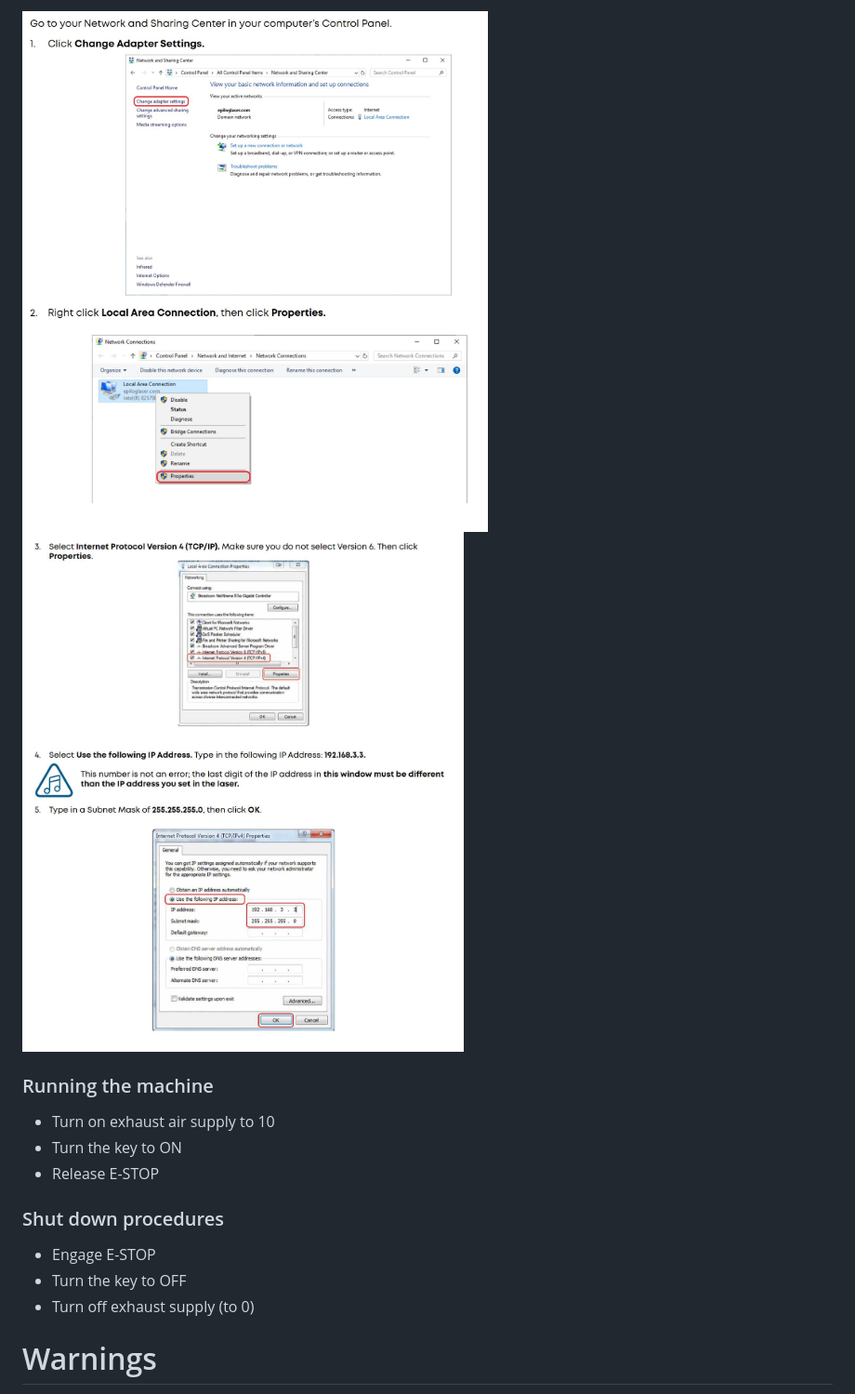
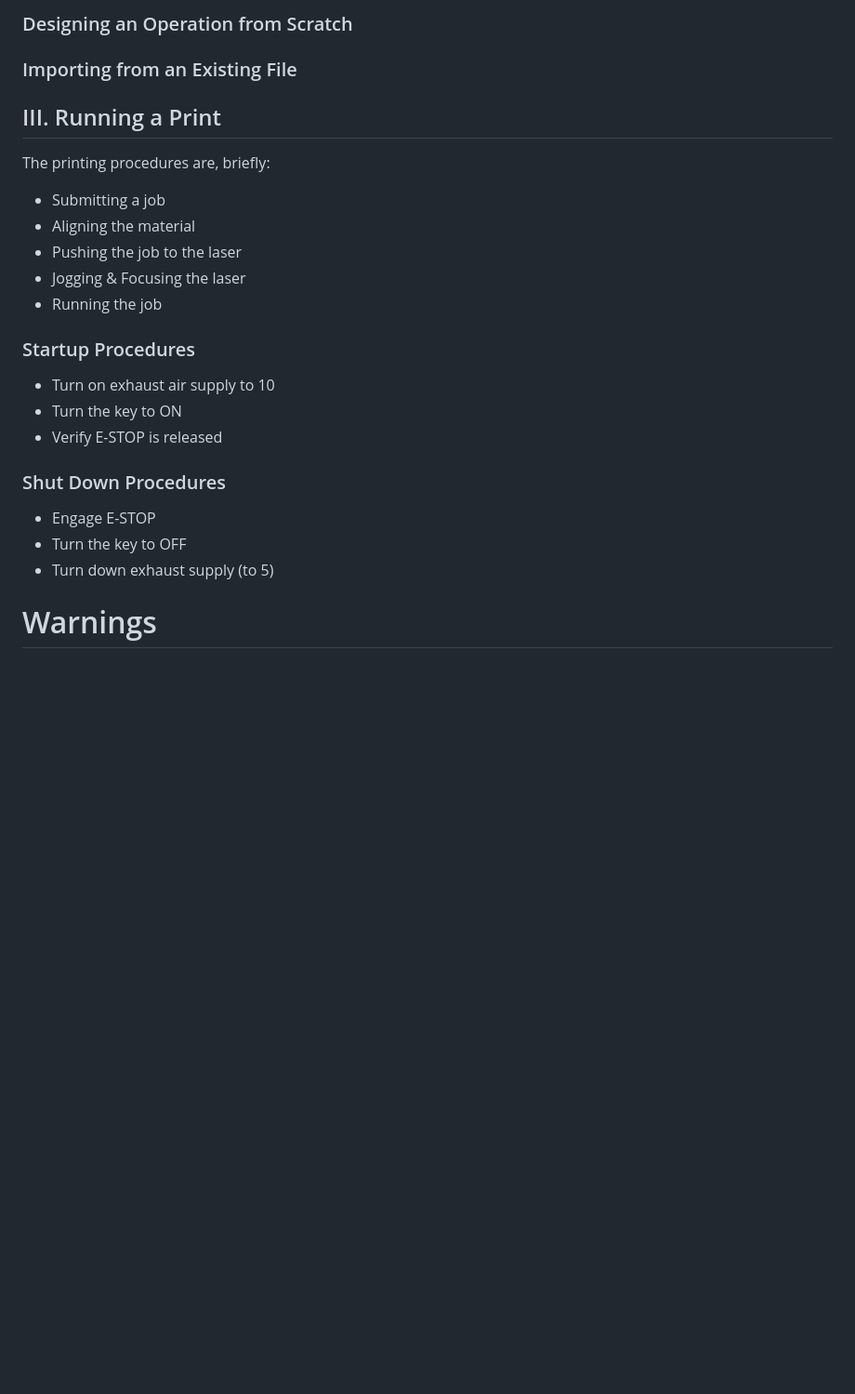
Before and after one commit to ut-texas-robotics/shops, a Markdown page: labs/laser.md, the part around one of its changes. Shown at 93% size. Drawn GitHub-style; blank space fills up the shorter version.

```diff
--- a/labs/laser.md
+++ b/labs/laser.md
@@ -33,20 +25,31 @@ In order to set the IP address successfully, you must modify the IPv4 adapter se
 
-![](../img/laser/adapter/1.JPG)
-![](../img/laser/adapter/2.JPG)
+### Designing an Operation from Scratch
+
+
+### Importing from an Existing File
 
 
 
-### Running the machine
+## III. Running a Print
+The printing procedures are, briefly:
+
++ Submitting a job
++ Aligning the material
++ Pushing the job to the laser
++ Jogging & Focusing the laser
++ Running the job
+
+### Startup Procedures
 
 + Turn on exhaust air supply to 10
 + Turn the key to ON
-+ Release E-STOP
++ Verify E-STOP is released
 
-### Shut down procedures
+### Shut Down Procedures
 
 + Engage E-STOP
 + Turn the key to OFF
-+ Turn off exhaust supply (to 0)
++ Turn down exhaust supply (to 5)
 
 # Warnings
 ** LEAVE THE DOOR CLOSED for 10 seconds after a job finishes to clear the smoke **
```
Also changed, not shown: other parts of labs/laser.md (+24 -40 lines).
